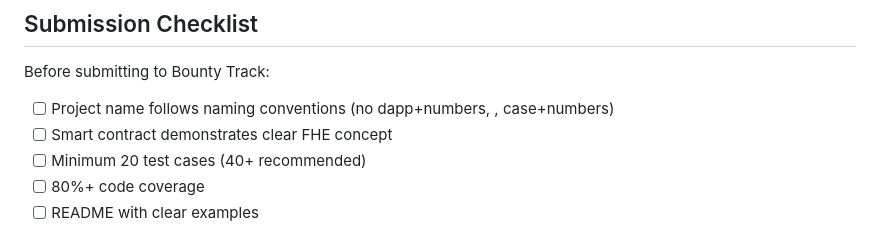
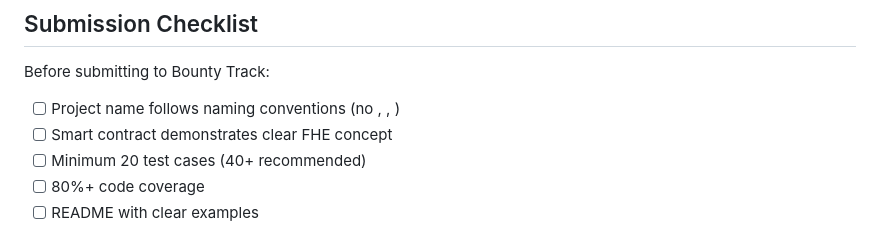
Before and after one commit to NayeliBuckridge/FHE-Legal-Consultation-Platform-, a Markdown page: TEMPLATE_CUSTOMIZATION_GUIDE.md, the part around the change. Rendered like a GitHub page.

```diff
--- a/TEMPLATE_CUSTOMIZATION_GUIDE.md
+++ b/TEMPLATE_CUSTOMIZATION_GUIDE.md
@@ -506,7 +506,7 @@ Before submission, ensure:
 
 Before submitting to Bounty Track:
 
-- [ ] Project name follows naming conventions (no dapp+numbers, , case+numbers)
+- [ ] Project name follows naming conventions (no , , )
 - [ ] Smart contract demonstrates clear FHE concept
 - [ ] Minimum 20 test cases (40+ recommended)
 - [ ] 80%+ code coverage
```
Also changed, not shown: FINAL_COMPLETION_REPORT.md (added, +473 -0 lines).
